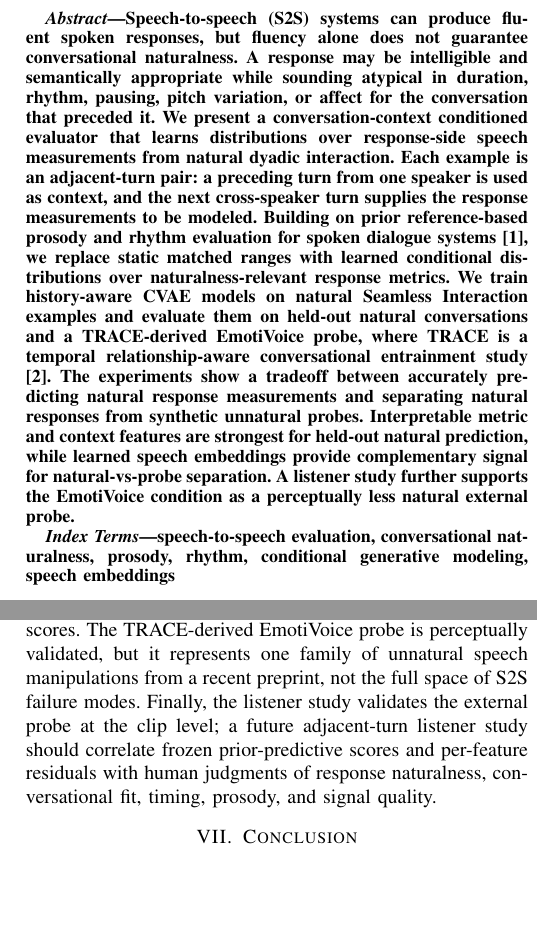
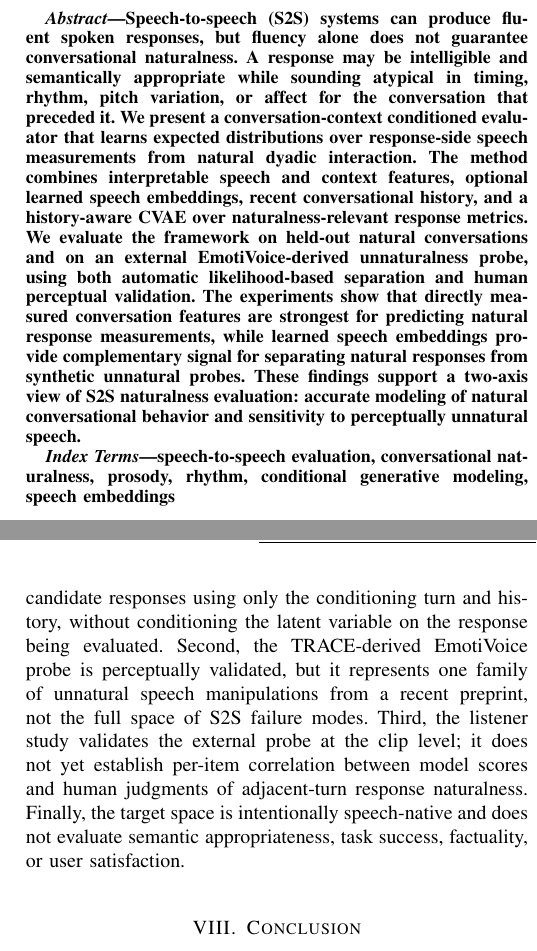
Before and after one commit to Ashish-Hallur/SPEAR-Modeling_Naturalness, a LaTeX paper (SLT_Paper/Main.tex): two parts of the columns of pages 1 and 6 of 7, joined at a grey line, cut so that both start at the same text, the shorter picture padded with empty space. Compiled offline with pdfLaTeX; a missing font is replaced by an installed copy or a similar font; a LaTeX package or settings file that is missing is left out.

Commit message:
minor edits

```diff
--- a/SLT_Paper/Main.tex
+++ b/SLT_Paper/Main.tex
@@ -29,14 +29,12 @@
 
 \begin{abstract}
 Speech-to-speech (S2S) systems can produce fluent spoken responses, but fluency alone does not guarantee conversational naturalness.
-A response may be intelligible and semantically appropriate while sounding atypical in duration, rhythm, pausing, pitch variation, or affect for the conversation that preceded it.
-We present a conversation-context conditioned evaluator that learns distributions over response-side speech measurements from natural dyadic interaction.
-Each example is an adjacent-turn pair: a preceding turn from one speaker is used as context, and the next cross-speaker turn supplies the response measurements to be modeled.
-Building on prior reference-based prosody and rhythm evaluation for spoken dialogue systems \cite{DISTRIB}, we replace static matched ranges with learned conditional distributions over naturalness-relevant response metrics.
-We train history-aware CVAE models on natural Seamless Interaction examples and evaluate them on held-out natural conversations and a TRACE-derived EmotiVoice probe, where TRACE is a temporal relationship-aware conversational entrainment study \cite{TRACE}.
-The experiments show a tradeoff between accurately predicting natural response measurements and separating natural responses from synthetic unnatural probes.
-Interpretable metric and context features are strongest for held-out natural prediction, while learned speech embeddings provide complementary signal for natural-vs-probe separation.
-A listener study further supports the EmotiVoice condition as a perceptually less natural external probe.
+A response may be intelligible and semantically appropriate while sounding atypical in timing, rhythm, pitch variation, or affect for the conversation that preceded it.
+We present a conversation-context conditioned evaluator that learns expected distributions over response-side speech measurements from natural dyadic interaction.
+The method combines interpretable speech and context features, optional learned speech embeddings, recent conversational history, and a history-aware CVAE over naturalness-relevant response metrics.
+We evaluate the framework on held-out natural conversations and on an external EmotiVoice-derived unnaturalness probe, using both automatic likelihood-based separation and human perceptual validation.
+The experiments show that directly measured conversation features are strongest for predicting natural response measurements, while learned speech embeddings provide complementary signal for separating natural responses from synthetic unnatural probes.
+These findings support a two-axis view of S2S naturalness evaluation: accurate modeling of natural conversational behavior and sensitivity to perceptually unnatural speech.
 \end{abstract}
 
 \begin{IEEEkeywords}
@@ -373,7 +367,3 @@ If the goal is to predict the range of natural response measurements, interpreta
 If the goal is to screen for S2S/TTS-style unnaturalness, embedding-augmented models provide stronger separation.
 The balanced top tier should be interpreted as a set of practical choices rather than a universal winner: VoxProfile/Whisper $H=3$ offers the best MSE among the balanced models, Trillsson $H=1$ offers a compact short-history option, and dual embedding $H=7$ offers strong separation at the cost of weaker prediction.
 
-Several limitations remain.
-The reported likelihoods are posterior CVAE diagnostics, not final prior-predictive S2S scores.
-The TRACE-derived EmotiVoice probe is perceptually validated, but it represents one family of unnatural speech manipulations from a recent preprint, not the full space of S2S failure modes.
-Finally, the listener study validates the external probe at the clip level; a future adjacent-turn listener study should correlate frozen prior-predictive scores and per-feature residuals with human judgments of response naturalness, conversational fit, timing, prosody, and signal quality.
@@ -380,3 +373,7 @@ Finally, the listener study validates the external probe at the clip level; a fu
+A deployable evaluator must score candidate responses using only the conditioning turn and history, without conditioning the latent variable on the response being evaluated.
+Second, the TRACE-derived EmotiVoice probe is perceptually validated, but it represents one family of unnatural speech manipulations from a recent preprint, not the full space of S2S failure modes.
+Third, the listener study validates the external probe at the clip level; it does not yet establish per-item correlation between model scores and human judgments of adjacent-turn response naturalness.
+Finally, the target space is intentionally speech-native and does not evaluate semantic appropriateness, task success, factuality, or user satisfaction.
 
 \section{Conclusion}
 We presented a conversation-context conditioned framework for evaluating S2S response naturalness through distributions over interpretable speech measurements.
```
Also changed, not shown: SLT_Paper/figures/pipeline_schematic.pdf, SLT_Paper/figures/pipeline_schematic.png, SLT_Paper/Main.tex (37 more changed lines).
